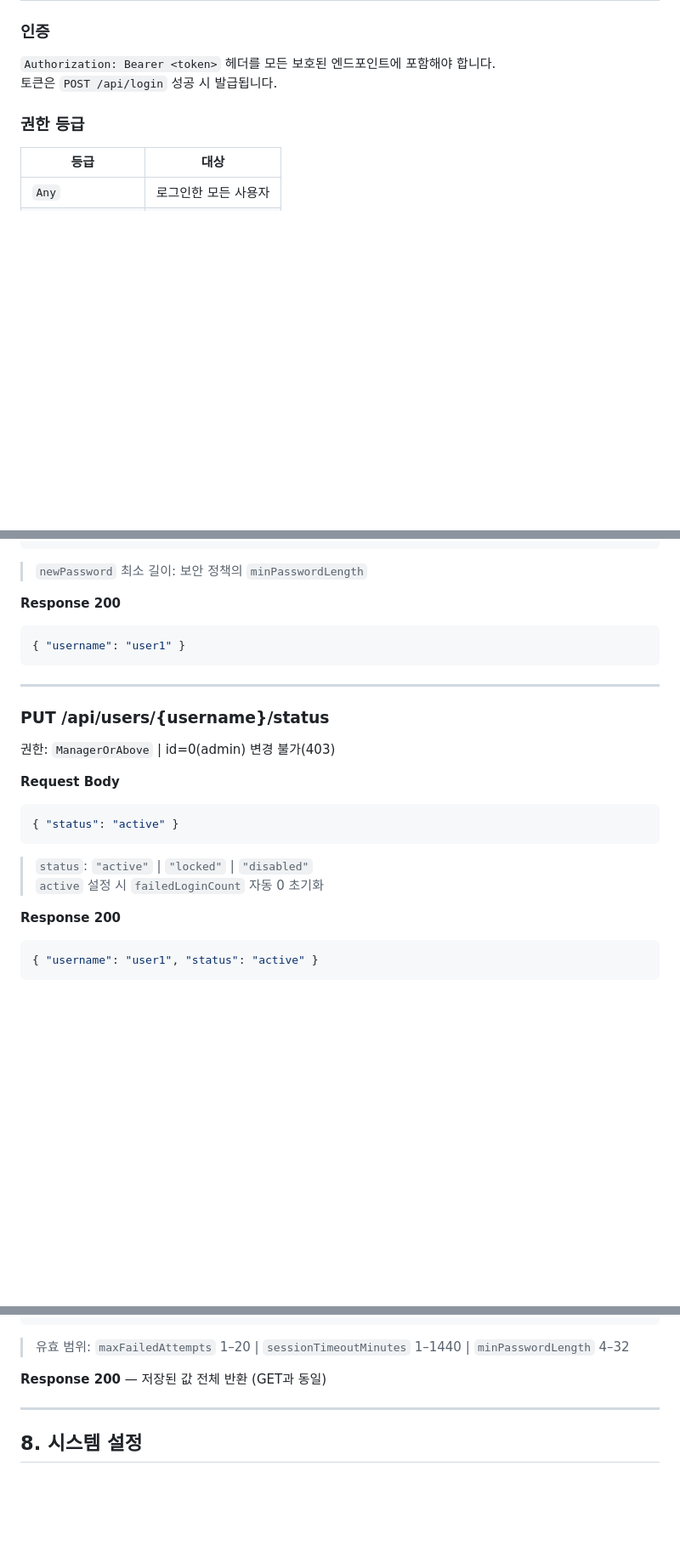
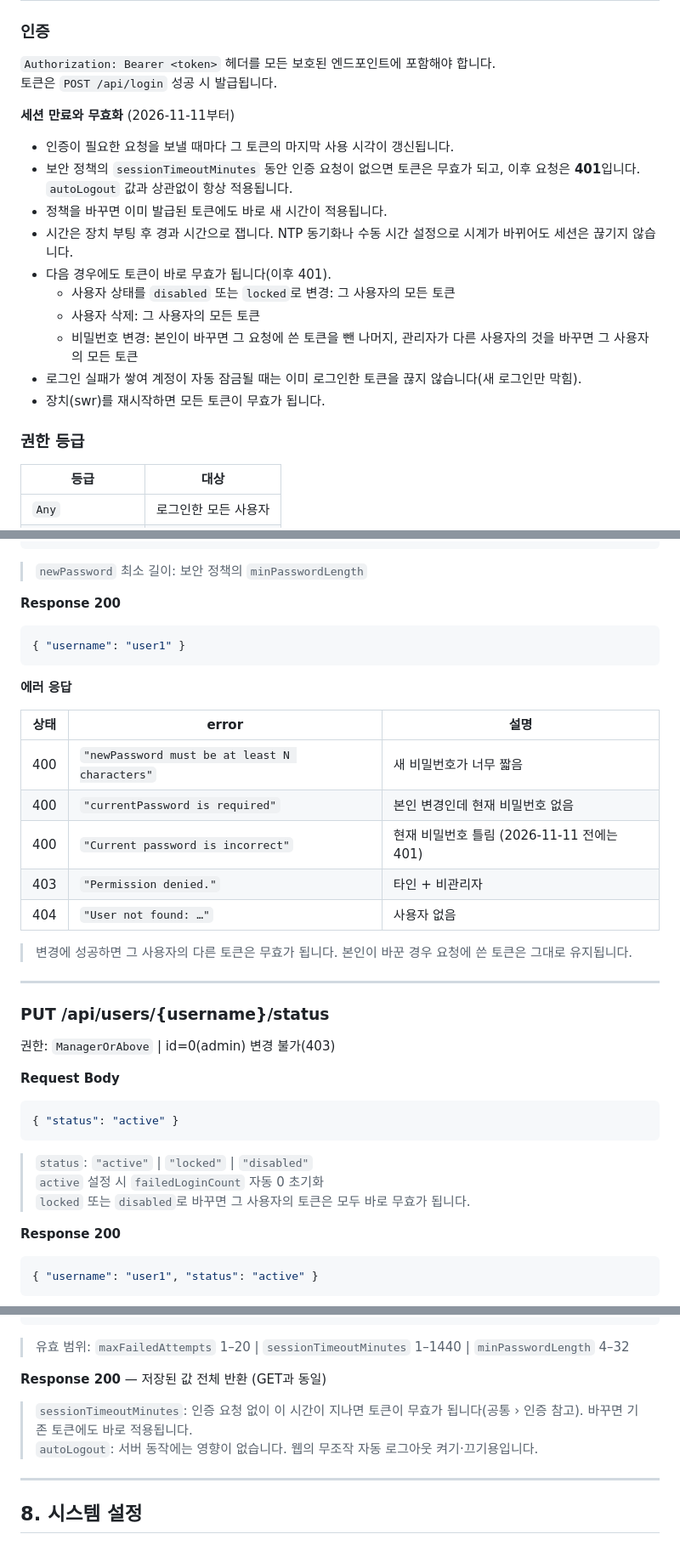
Before and after one commit to pionir76/swr_www, a Markdown page: referencs/api-spec.md, 3 parts joined by grey strips. Shown at 85% size. Rendered like a GitHub page; blank space fills up the shorter version.

````diff
--- a/referencs/api-spec.md
+++ b/referencs/api-spec.md
@@ -12,6 +12,19 @@
 
 `Authorization: Bearer <token>` 헤더를 모든 보호된 엔드포인트에 포함해야 합니다.
 토큰은 `POST /api/login` 성공 시 발급됩니다.
+
+**세션 만료와 무효화** (2026-11-11부터)
+
+- 인증이 필요한 요청을 보낼 때마다 그 토큰의 마지막 사용 시각이 갱신됩니다.
+- 보안 정책의 `sessionTimeoutMinutes` 동안 인증 요청이 없으면 토큰은 무효가 되고, 이후 요청은 **401**입니다. `autoLogout` 값과 상관없이 항상 적용됩니다.
+- 정책을 바꾸면 이미 발급된 토큰에도 바로 새 시간이 적용됩니다.
+- 시간은 장치 부팅 후 경과 시간으로 잽니다. NTP 동기화나 수동 시간 설정으로 시계가 바뀌어도 세션은 끊기지 않습니다.
+- 다음 경우에도 토큰이 바로 무효가 됩니다(이후 401).
+  - 사용자 상태를 `disabled` 또는 `locked`로 변경: 그 사용자의 모든 토큰
+  - 사용자 삭제: 그 사용자의 모든 토큰
+  - 비밀번호 변경: 본인이 바꾸면 그 요청에 쓴 토큰을 뺀 나머지, 관리자가 다른 사용자의 것을 바꾸면 그 사용자의 모든 토큰
+- 로그인 실패가 쌓여 계정이 자동 잠금될 때는 이미 로그인한 토큰을 끊지 않습니다(새 로그인만 막힘).
+- 장치(swr)를 재시작하면 모든 토큰이 무효가 됩니다.
 
 ### 권한 등급
 
@@ -607,6 +624,18 @@
 { "username": "user1" }
 ```
 
+**에러 응답**
+
+| 상태 | error | 설명 |
+|---|---|---|
+| 400 | `"newPassword must be at least N characters"` | 새 비밀번호가 너무 짧음 |
+| 400 | `"currentPassword is required"` | 본인 변경인데 현재 비밀번호 없음 |
+| 400 | `"Current password is incorrect"` | 현재 비밀번호 틀림 (2026-11-11 전에는 401) |
+| 403 | `"Permission denied."` | 타인 + 비관리자 |
+| 404 | `"User not found: …"` | 사용자 없음 |
+
+> 변경에 성공하면 그 사용자의 다른 토큰은 무효가 됩니다. 본인이 바꾼 경우 요청에 쓴 토큰은 그대로 유지됩니다.
+
 ---
 
 ### PUT /api/users/{username}/status
@@ -619,6 +648,7 @@
 
 > `status`: `"active"` | `"locked"` | `"disabled"`
 > `active` 설정 시 `failedLoginCount` 자동 0 초기화
+> `locked` 또는 `disabled`로 바꾸면 그 사용자의 토큰은 모두 바로 무효가 됩니다.
 
 **Response 200**
 ```json
@@ -703,6 +733,9 @@
 > 유효 범위: `maxFailedAttempts` 1–20 | `sessionTimeoutMinutes` 1–1440 | `minPasswordLength` 4–32
 
 **Response 200** — 저장된 값 전체 반환 (GET과 동일)
+
+> `sessionTimeoutMinutes`: 인증 요청 없이 이 시간이 지나면 토큰이 무효가 됩니다(공통 › 인증 참고). 바꾸면 기존 토큰에도 바로 적용됩니다.
+> `autoLogout`: 서버 동작에는 영향이 없습니다. 웹의 무조작 자동 로그아웃 켜기·끄기용입니다.
 
 ---
 
````
Also changed, not shown: other parts of referencs/api-spec.md (+4 -0 lines), docs/backend-session-timeout-response.md (added, +102 -0 lines), referencs/api-changelog.md (+16 -0 lines).
